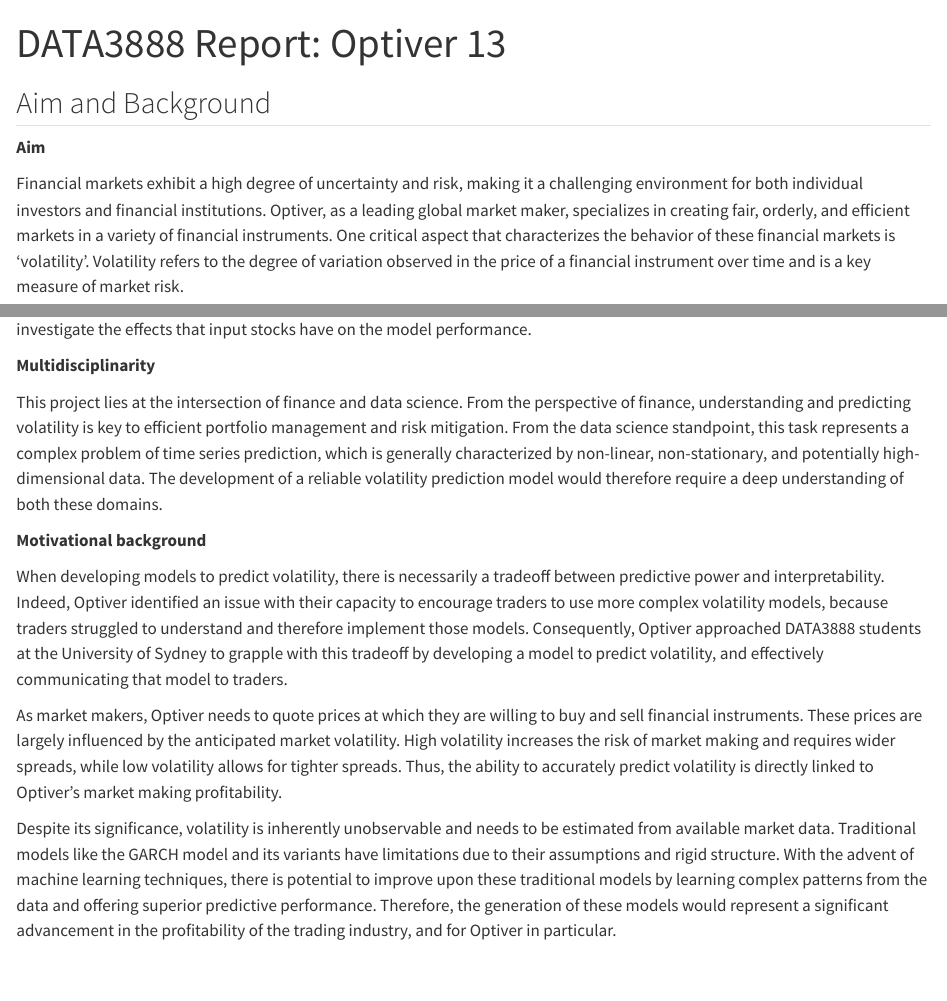
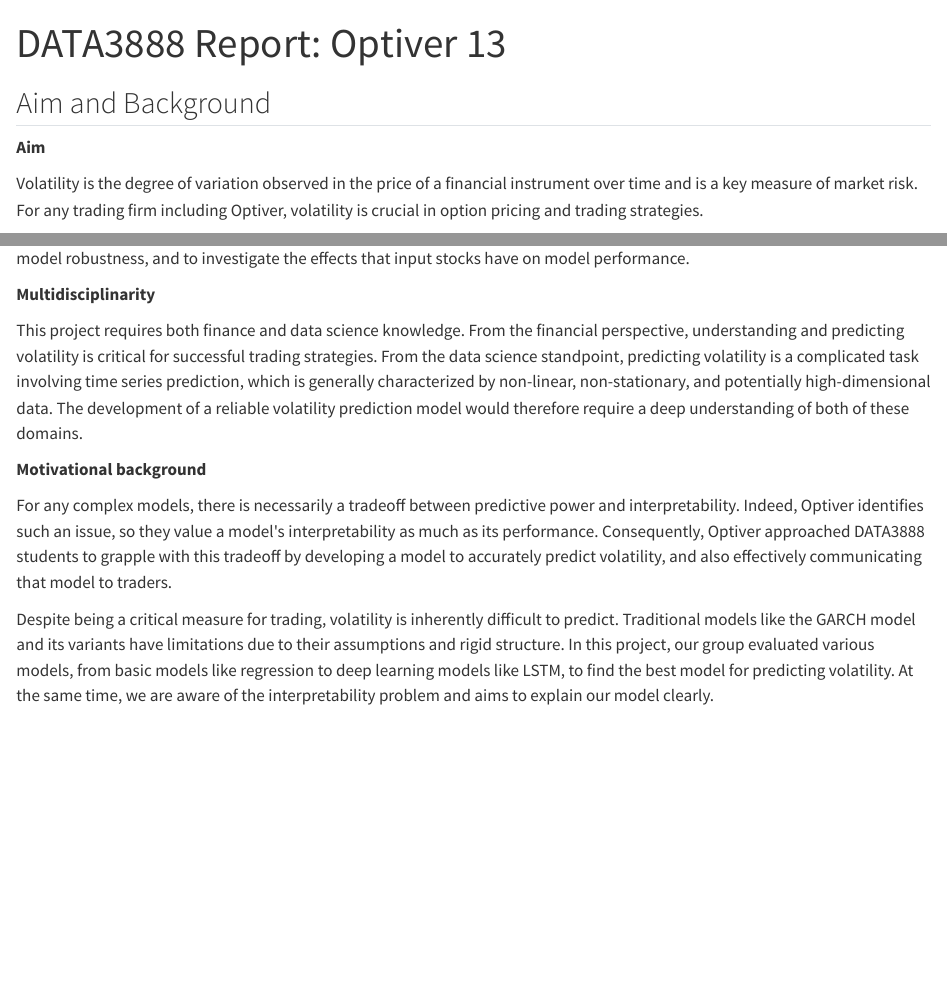
Before and after one commit to isabelllag/data3888report, a Quarto document (Report_new.qmd): the page in a window 1100 px wide, from its top, and a second part further down, joined at a grey line. Rendered offline with R 4.5, knitr and Pandoc in place of Quarto, with nearby package versions; some code elsewhere in the file could not run offline; common packages that the code uses without loading them are loaded.

Commit message:
new aim and background

```diff
--- a/Report_new.qmd
+++ b/Report_new.qmd
@@ -8,22 +8,21 @@
 
 **Aim**
 
-Financial markets exhibit a high degree of uncertainty and risk, making it a challenging environment for both individual investors and financial institutions. Optiver, as a leading global market maker, specializes in creating fair, orderly, and efficient markets in a variety of financial instruments. One critical aspect that characterizes the behavior of these financial markets is 'volatility'. Volatility refers to the degree of variation observed in the price of a financial instrument over time and is a key measure of market risk.
+Volatility is the degree of variation observed in the price of a financial instrument over time and is a key measure of market risk. For any trading firm including Optiver, volatility is crucial in option pricing and trading strategies.
 
-The aim of this project is to find the model that offers the best tradeoff among accuracy, interpretability and robustness, and to investigate the effects that input stocks have on the model performance.
+The aim of this project is to find the model that offers the best tradeoff among prediction accuracy, model interpretability and model robustness, and to investigate the effects that input stocks have on model performance.
 
 **Multidisciplinarity**
 
-This project lies at the intersection of finance and data science. From the perspective of finance, understanding and predicting volatility is key to efficient portfolio management and risk mitigation. From the data science standpoint, this task represents a complex problem of time series prediction, which is generally characterized by non-linear, non-stationary, and potentially high-dimensional data. The development of a reliable volatility prediction model would therefore require a deep understanding of both these domains.
+This project requires both finance and data science knowledge. From the financial perspective, understanding and predicting volatility is critical for successful trading strategies. From the data science standpoint, predicting volatility is a complicated task involving time series prediction, which is generally characterized by non-linear, non-stationary, and potentially high-dimensional data. The development of a reliable volatility prediction model would therefore require a deep understanding of both of these domains.
 
 **Motivational background**
 
-When developing models to predict volatility, there is necessarily a tradeoff between predictive power and interpretability. Indeed, Optiver identified an issue with their capacity to encourage traders to use more complex volatility models, because traders struggled to understand and therefore implement those models. Consequently, Optiver approached DATA3888 students at the University of Sydney to grapple with this tradeoff by developing a model to predict volatility, and effectively communicating that model to traders.
+For any complex models, there is necessarily a tradeoff between predictive power and interpretability. Indeed, Optiver identifies such an issue, so they value a model\'s interpretability as much as its performance. Consequently, Optiver approached DATA3888 students to grapple with this tradeoff by developing a model to accurately predict volatility, and also effectively communicating that model to traders. \
 
-As market makers, Optiver needs to quote prices at which they are willing to buy and sell financial instruments. These prices are largely influenced by the anticipated market volatility. High volatility increases the risk of market making and requires wider spreads, while low volatility allows for tighter spreads. Thus, the ability to accurately predict volatility is directly linked to Optiver's market making profitability.
+Despite being a critical measure for trading, volatility is inherently difficult to predict. Traditional models like the GARCH model and its variants have limitations due to their assumptions and rigid structure. In this project, our group evaluated various models, from basic models like regression to deep learning models like LSTM, to find the best model for predicting volatility. At the same time, we are aware of the interpretability problem and aims to explain our model clearly.
 
-Despite its significance, volatility is inherently unobservable and needs to be estimated from available market data. Traditional models like the GARCH model and its variants have limitations due to their assumptions and rigid structure. With the advent of machine learning techniques, there is potential to improve upon these traditional models by learning complex patterns from the data and offering superior predictive performance. Therefore, the generation of these models would represent a significant advancement in the profitability of the trading industry, and for Optiver in particular.
-
+\
 \
 
 ## Method
```
Also changed, not shown: Report_new.qmd (2 more changed lines).
